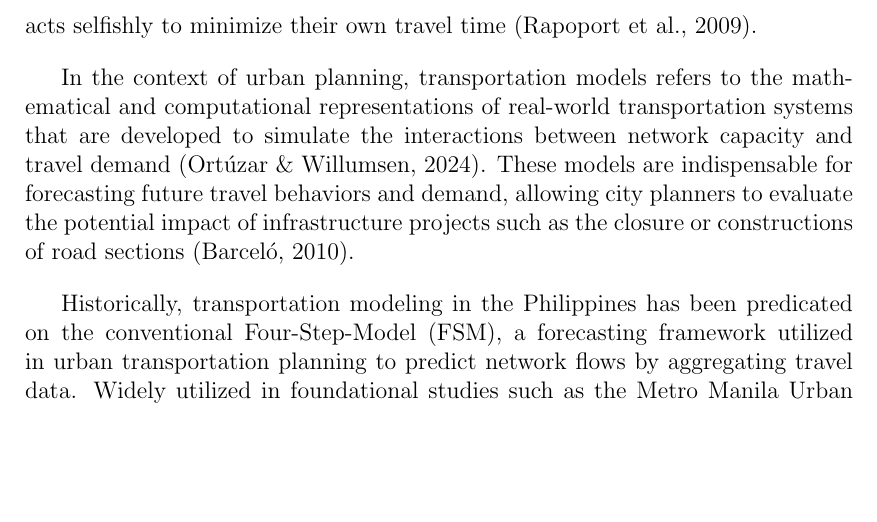
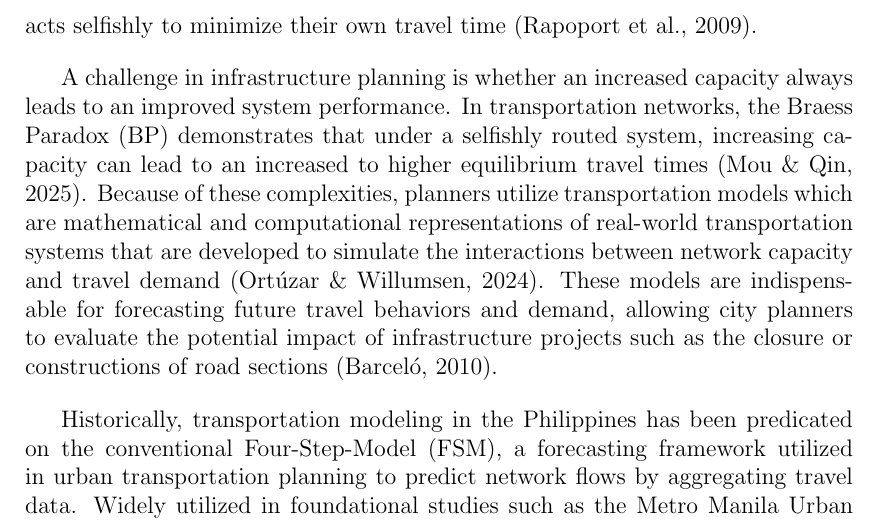
Before and after one commit to lueezzzz/more-roads-more-problems-tex, a LaTeX thesis (main.tex, which reads chapter_I/introduction.tex): part of page 8 of 58, cut so that both start at the same text, the shorter picture padded with empty space. Compiled offline with pdfLaTeX.

Commit message:
intro + git ignore

```diff
--- a/chapter_I/introduction.tex
+++ b/chapter_I/introduction.tex
@@ -5,12 +5,11 @@
 
 The rapid urbanization of developing countries has placed significant pressure on existing transportation systems, as growing populations rely heavily on automobiles for mobility, resulting in traffic volumes that exceed road capacity. When traffic demand exceeds the system’s capacity, the transportation network becomes overloaded. Regional planning studies, specifically in the Calabarzon Traffic Management Plan 2017-2022,  identifies road sections that exceed road capacity as a major concern, noting that such conditions generate travel delays and chokepoints at intersections (Regional Development Council Region IV-A, 2017). This imbalance between increasing traffic flows and limited road capacity is commonly defined as congestion (Akthar \& Modipour, 2021).
 
-
 Traffic congestion is a growing problem in cities across the world and has a major impact on urban transport systems, particularly on highly populated areas, as it leads to considerable delays and costs (Faheem et al., 2024). Expanding road infrastructure is a common policy response to urban traffic congestion and has been widely implemented in countries such as the United States (Hansen et al., 1993), China, and India (Pucher et al., 2007). While it may seem that road expansions dilute existing traffic, it also induces additional travel demands which is likely to negate the expected benefits of the increased road capacity. When new roads are constructed, they induce additional traffic by facilitating car travel and incentivizing individuals to choose the optimal route (Chen \& Klaiber, 2020).
 
 This behavior aligns with the Braess Paradox (BP), a critical theoretical framework for understanding how the addition of new road links can, under certain conditions, fail to improve traffic flow. First formulated by Dietrich Braess in 1968, the paradox postulates that adding capacity to a road network can, counter-intuitively increase the overall travel time when each individual in the network acts selfishly to minimize their own travel time (Rapoport et al., 2009).
 
-In the context of urban planning, transportation models refers to the mathematical and computational representations of real-world transportation systems that are developed to simulate the interactions between network capacity and travel demand (Ortúzar \& Willumsen, 2024). These models are indispensable for forecasting future travel behaviors and demand, allowing city planners to evaluate the potential impact of infrastructure projects such as the closure or constructions of road sections (Barceló, 2010).
+A challenge in infrastructure planning is whether an increased capacity always leads to an improved system performance. In transportation networks, the Braess Paradox (BP) demonstrates that under a selfishly routed system, increasing capacity can lead to an increased to higher equilibrium travel times (Mou \& Qin, 2025). Because of these complexities, planners utilize transportation models which are mathematical and computational representations of real-world transportation systems that are developed to simulate the interactions between network capacity and travel demand (Ortúzar \& Willumsen, 2024). These models are indispensable for forecasting future travel behaviors and demand, allowing city planners to evaluate the potential impact of infrastructure projects such as the closure or constructions of road sections (Barceló, 2010).
 
 Historically, transportation modeling in the Philippines has been predicated on the conventional Four-Step-Model (FSM), a forecasting framework utilized in urban transportation planning to predict network flows by aggregating travel data. Widely utilized in foundational studies such as the Metro Manila Urban Transportation Integration Study (MMUTIS), the FSM is a sequential process that comprises trip generation, trip distribution, mode split, and traffic assignment, treating traffic as a uniform, continuous flow rather than a collection of individual actors (Japan International Cooperation Agency, 1999).  Moreover, similar approaches have been used in the context of Iloilo City, specifically in the old Calle Real de Iloilo City, where circulation and public transport proposals have employed FSM frameworks in modeling the urban road network and evaluate alternative schemes (Alarcon et al., 2012). While the FSM provides an essential strategic overview for long term transportation planning, its aggregate nature struggles to capture the complexities of the Philippine Transport Systems. In particular, traditional models, like the FSM, often struggle to represent the unpredictability of paratransit modes like jeepneys and tricycles, whose flexible routes and irregular stopping behaviors do not align with fixed network definitions (Regidor, 2012). To address these limitations, urban planners increasingly use computational modeling to traffic flow and guide infrastructure development (Barcelo, 2010). Among modern methods, topological analysis utilizing computational frameworks has emerged as an effective tool. Specifically, the framework established by Youn et al. (2008) demonstrates how applying a mathematical cost function, like the Bureau of Public Roads (BPR) function, to empirical network data can be used to identify inefficiencies in real-world cities. To quantify this inefficiency, Youn et al. (2008) utilized the “Price of Anarchy” (PoA), a metric defined as the ratio between the total travel cost of a Nash Equilibrium and the total cost of a system-optimized social optimum. To identify the BP, the authors computed for the PoA to compare Nash equilibrium costs on the original network against the costs on the modified networks where individual streets were closed to traffic. By doing so, they were able to determine specific links in cities where the removal of a specific street counterintuitively decreased the overall travel delay in the Nash equilibrium, which would identify that street as a cause of BP. Consequently, this makes computational modeling the appropriate tool in investigating the Braess Paradox. By analyzing this discrepancy, the researchers can mathematically test whether the closure of specific road segments could counterintuitively improve overall traffic flow in a local setting.
 
```
Also changed, not shown: 1 other file.
